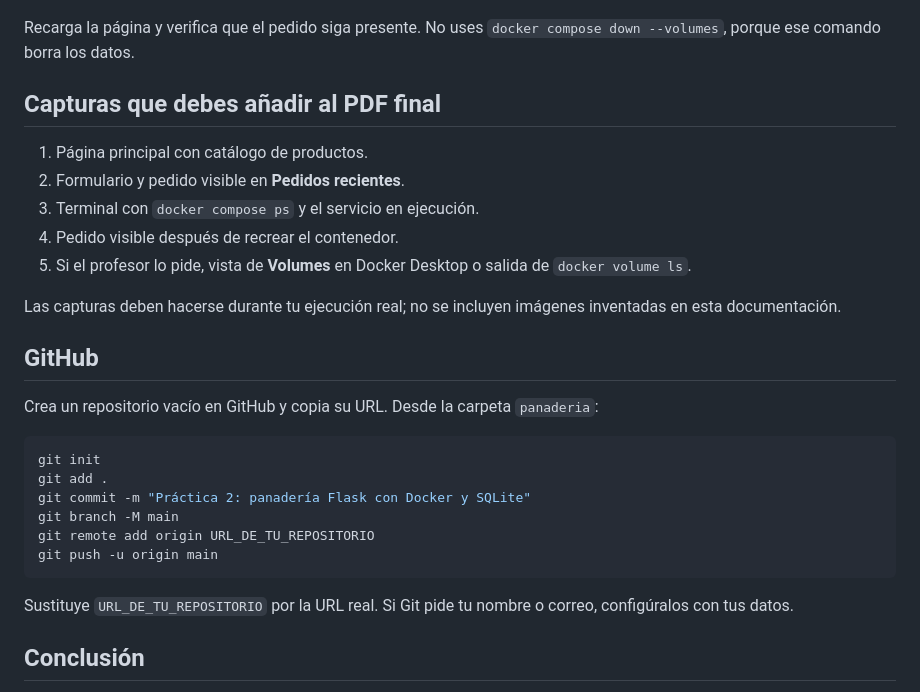
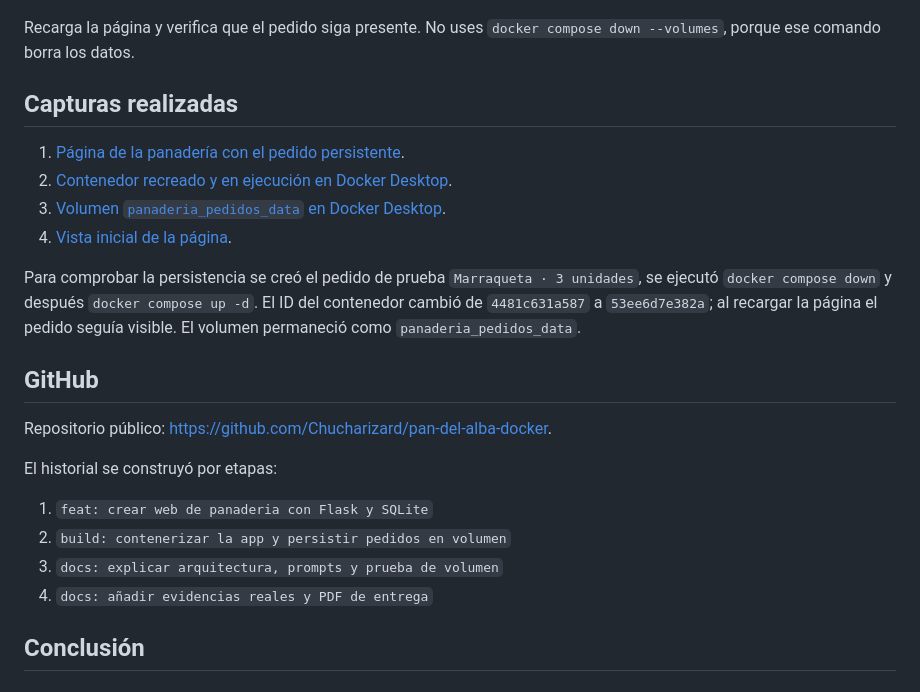
Before and after one commit to Chucharizard/pan-del-alba-docker, a Markdown page: DOCUMENTACION.md, the part around the change. Rendered like a GitHub page.

````diff
--- a/DOCUMENTACION.md
+++ b/DOCUMENTACION.md
@@ -80,30 +80,25 @@ docker compose up -d
 
 Recarga la página y verifica que el pedido siga presente. No uses `docker compose down --volumes`, porque ese comando borra los datos.
 
-## Capturas que debes añadir al PDF final
+## Capturas realizadas
 
-1. Página principal con catálogo de productos.
-2. Formulario y pedido visible en **Pedidos recientes**.
-3. Terminal con `docker compose ps` y el servicio en ejecución.
-4. Pedido visible después de recrear el contenedor.
-5. Si el profesor lo pide, vista de **Volumes** en Docker Desktop o salida de `docker volume ls`.
+1. [Página de la panadería con el pedido persistente](evidencias/web-despues.png).
+2. [Contenedor recreado y en ejecución en Docker Desktop](evidencias/docker-contenedor-despues.png).
+3. [Volumen `panaderia_pedidos_data` en Docker Desktop](evidencias/docker-volumen.png).
+4. [Vista inicial de la página](evidencias/web-pedidos-antes.png).
 
-Las capturas deben hacerse durante tu ejecución real; no se incluyen imágenes inventadas en esta documentación.
+Para comprobar la persistencia se creó el pedido de prueba `Marraqueta · 3 unidades`, se ejecutó `docker compose down` y después `docker compose up -d`. El ID del contenedor cambió de `4481c631a587` a `53ee6d7e382a`; al recargar la página el pedido seguía visible. El volumen permaneció como `panaderia_pedidos_data`.
 
 ## GitHub
 
-Crea un repositorio vacío en GitHub y copia su URL. Desde la carpeta `panaderia`:
+Repositorio público: <https://github.com/Chucharizard/pan-del-alba-docker>.
 
-```powershell
-git init
-git add .
-git commit -m "Práctica 2: panadería Flask con Docker y SQLite"
-git branch -M main
-git remote add origin URL_DE_TU_REPOSITORIO
-git push -u origin main
-```
+El historial se construyó por etapas:
 
-Sustituye `URL_DE_TU_REPOSITORIO` por la URL real. Si Git pide tu nombre o correo, configúralos con tus datos.
+1. `feat: crear web de panaderia con Flask y SQLite`
+2. `build: contenerizar la app y persistir pedidos en volumen`
+3. `docs: explicar arquitectura, prompts y prueba de volumen`
+4. `docs: añadir evidencias reales y PDF de entrega`
 
 ## Conclusión
 
````
Also changed, not shown: README.md (+2 -2 lines), evidencias/docker-contenedor-despues.png (added), evidencias/docker-volumen.png (added), evidencias/web-despues.png (added), evidencias/web-pedidos-antes.png (added), 1 other file.
